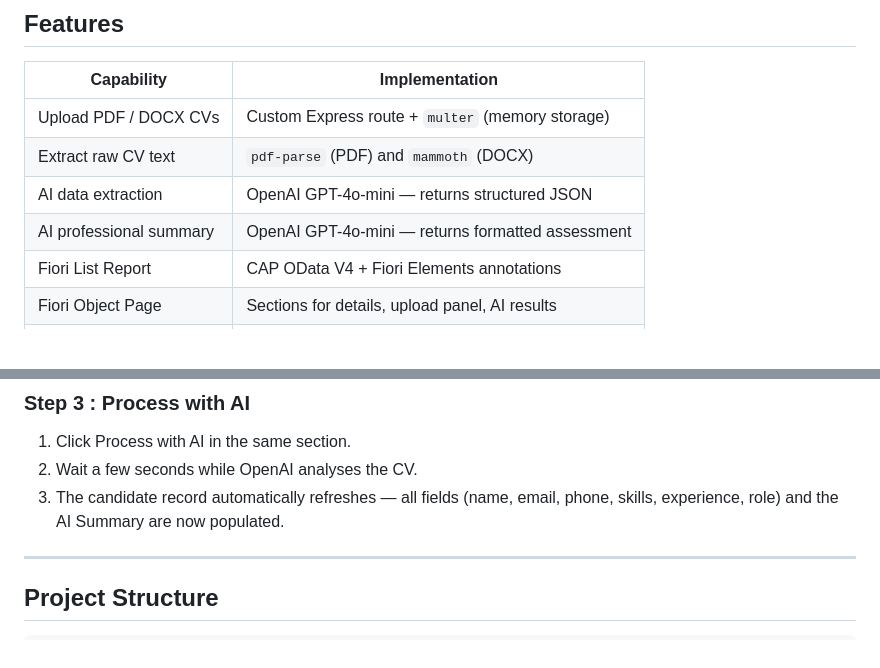
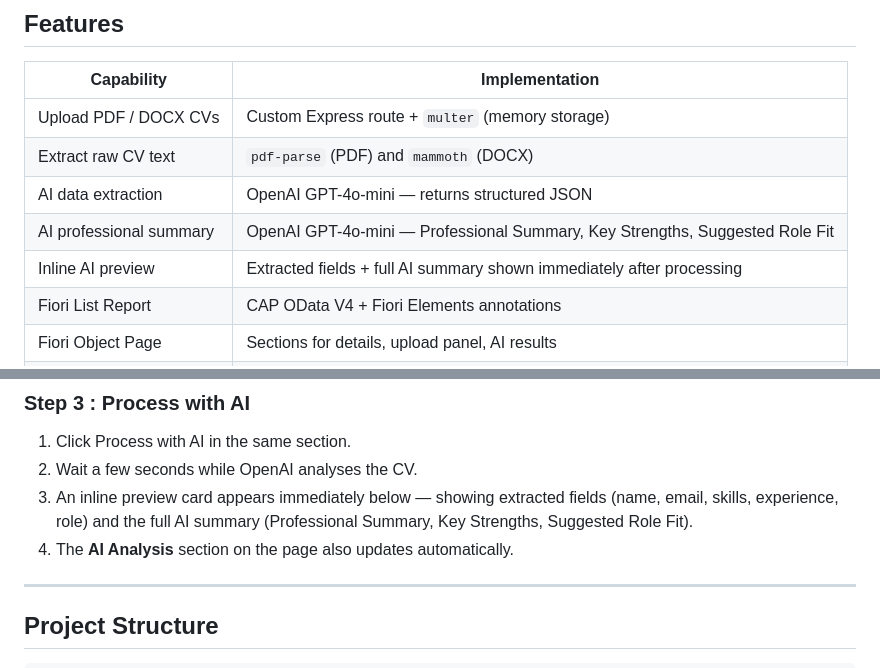
Before and after one commit to saiharsh11/AI-CV-screening-app, a Markdown page: README.md, 2 parts joined by grey strips. Drawn GitHub-style; blank space fills up the shorter version.

Commit message:
Update README to reflect inline AI preview after processing

```diff
--- a/README.md
+++ b/README.md
@@ -13,7 +13,8 @@ A full-stack SAP BTP application built with SAP CAP (Node.js) and SAP Fiori Elem
 | Upload PDF / DOCX CVs | Custom Express route + `multer` (memory storage) |
 | Extract raw CV text | `pdf-parse` (PDF) and `mammoth` (DOCX) |
 | AI data extraction | OpenAI GPT-4o-mini — returns structured JSON |
-| AI professional summary | OpenAI GPT-4o-mini — returns formatted assessment |
+| AI professional summary | OpenAI GPT-4o-mini — Professional Summary, Key Strengths, Suggested Role Fit |
+| Inline AI preview | Extracted fields + full AI summary shown immediately after processing |
 | Fiori List Report | CAP OData V4 + Fiori Elements annotations |
 | Fiori Object Page | Sections for details, upload panel, AI results |
 | BTP deployment | MTA build + Cloud Foundry + HANA Cloud |
@@ -142,7 +143,8 @@ The server starts at http://localhost:4004.
 
 1. Click Process with AI in the same section.
 2. Wait a few seconds while OpenAI analyses the CV.
-3. The candidate record automatically refreshes — all fields (name, email, phone, skills, experience, role) and the AI Summary are now populated.
+3. An inline preview card appears immediately below — showing extracted fields (name, email, skills, experience, role) and the full AI summary (Professional Summary, Key Strengths, Suggested Role Fit).
+4. The **AI Analysis** section on the page also updates automatically.
 
 ---
 
```
